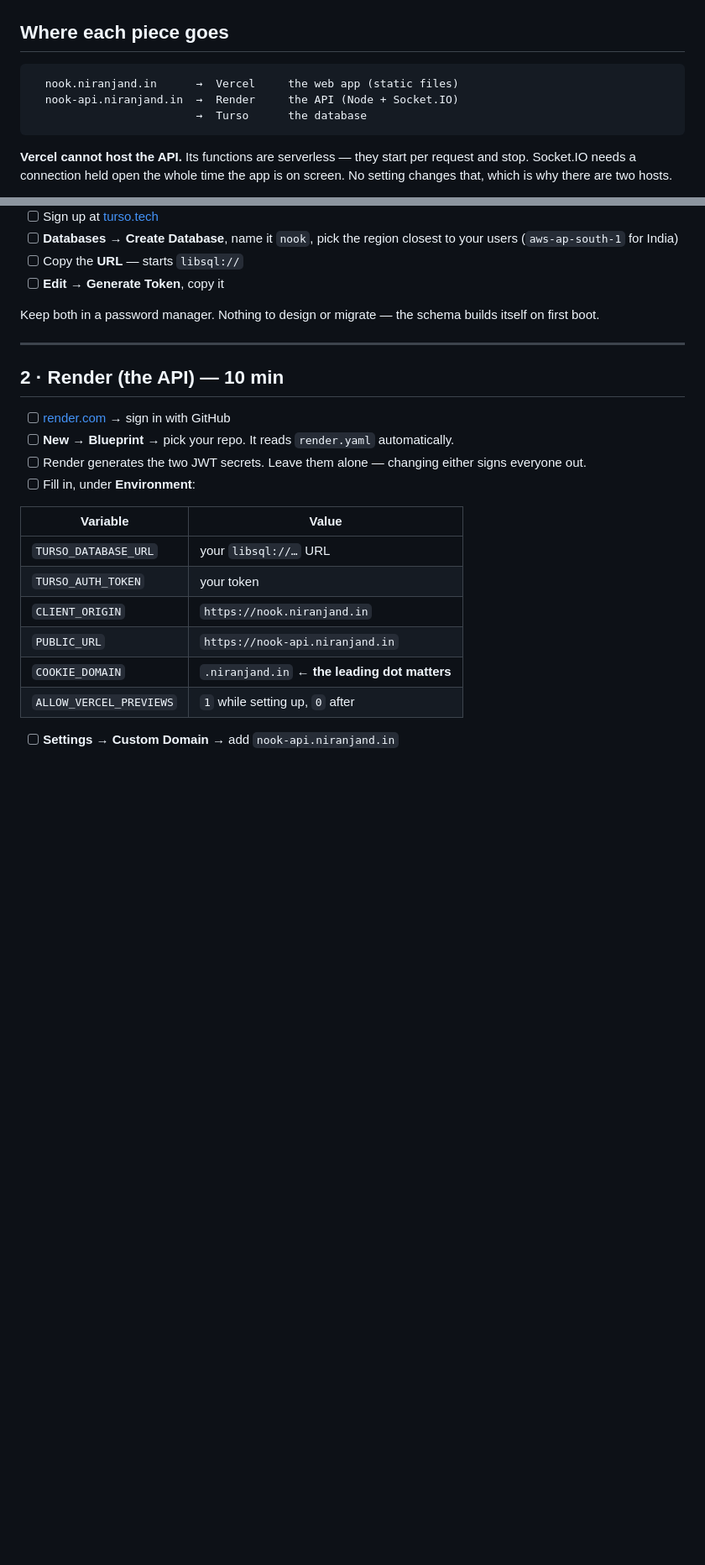
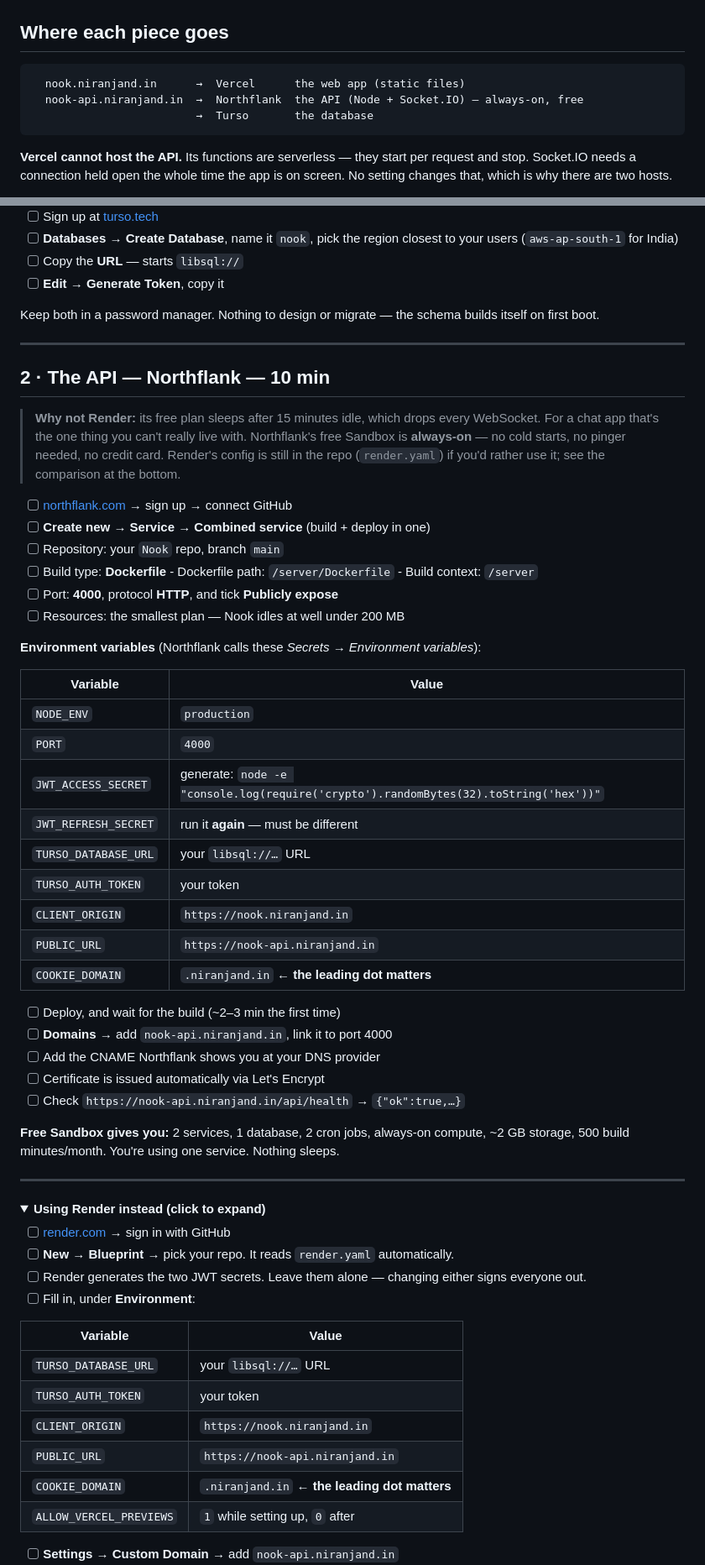
Before and after one commit to Niranjan266/Nook, a Markdown page: docs/GO-LIVE.md, 2 parts joined by grey strips. Shown at 84% size. Drawn GitHub-style; folded sections open; blank space fills up the shorter version.

````diff
--- a/docs/GO-LIVE.md
+++ b/docs/GO-LIVE.md
@@ -9,9 +9,9 @@ Tick these in order. About 30 minutes, ₹0 to start.
 ## Where each piece goes
 
 ```
-  nook.niranjand.in      →  Vercel     the web app (static files)
-  nook-api.niranjand.in  →  Render     the API (Node + Socket.IO)
-                         →  Turso      the database
+  nook.niranjand.in      →  Vercel      the web app (static files)
+  nook-api.niranjand.in  →  Northflank  the API (Node + Socket.IO) — always-on, free
+                         →  Turso       the database
 ```
 
 **Vercel cannot host the API.** Its functions are serverless — they start per request and stop. Socket.IO needs a connection held open the whole time the app is on screen. No setting changes that, which is why there are two hosts.
@@ -52,7 +52,45 @@ Keep both in a password manager. Nothing to design or migrate — the schema bui
 
 ---
 
-## 2 · Render (the API) — 10 min
+## 2 · The API — Northflank — 10 min
+
+> **Why not Render:** its free plan sleeps after 15 minutes idle, which drops every WebSocket. For a chat app that's the one thing you can't really live with. Northflank's free Sandbox is **always-on** — no cold starts, no pinger needed, no credit card. Render's config is still in the repo (`render.yaml`) if you'd rather use it; see the comparison at the bottom.
+
+- [ ] [northflank.com](https://northflank.com) → sign up → connect GitHub
+- [ ] **Create new → Service → Combined service** (build + deploy in one)
+- [ ] Repository: your `Nook` repo, branch `main`
+- [ ] Build type: **Dockerfile**
+      - Dockerfile path: `/server/Dockerfile`
+      - Build context: `/server`
+- [ ] Port: **4000**, protocol **HTTP**, and tick **Publicly expose**
+- [ ] Resources: the smallest plan — Nook idles at well under 200 MB
+
+**Environment variables** (Northflank calls these *Secrets* → *Environment variables*):
+
+| Variable | Value |
+|---|---|
+| `NODE_ENV` | `production` |
+| `PORT` | `4000` |
+| `JWT_ACCESS_SECRET` | generate: `node -e "console.log(require('crypto').randomBytes(32).toString('hex'))"` |
+| `JWT_REFRESH_SECRET` | run it **again** — must be different |
+| `TURSO_DATABASE_URL` | your `libsql://…` URL |
+| `TURSO_AUTH_TOKEN` | your token |
+| `CLIENT_ORIGIN` | `https://nook.niranjand.in` |
+| `PUBLIC_URL` | `https://nook-api.niranjand.in` |
+| `COOKIE_DOMAIN` | `.niranjand.in` ← **the leading dot matters** |
+
+- [ ] Deploy, and wait for the build (~2–3 min the first time)
+- [ ] **Domains** → add `nook-api.niranjand.in`, link it to port 4000
+- [ ] Add the CNAME Northflank shows you at your DNS provider
+- [ ] Certificate is issued automatically via Let's Encrypt
+- [ ] Check `https://nook-api.niranjand.in/api/health` → `{"ok":true,…}`
+
+**Free Sandbox gives you:** 2 services, 1 database, 2 cron jobs, always-on compute, ~2 GB storage, 500 build minutes/month. You're using one service. Nothing sleeps.
+
+---
+
+<details>
+<summary><b>Using Render instead (click to expand)</b></summary>
 
 - [ ] [render.com](https://render.com) → sign in with GitHub
 - [ ] **New → Blueprint** → pick your repo. It reads `render.yaml` automatically.
````
Also changed, not shown: other parts of docs/GO-LIVE.md (+39 -41 lines).
